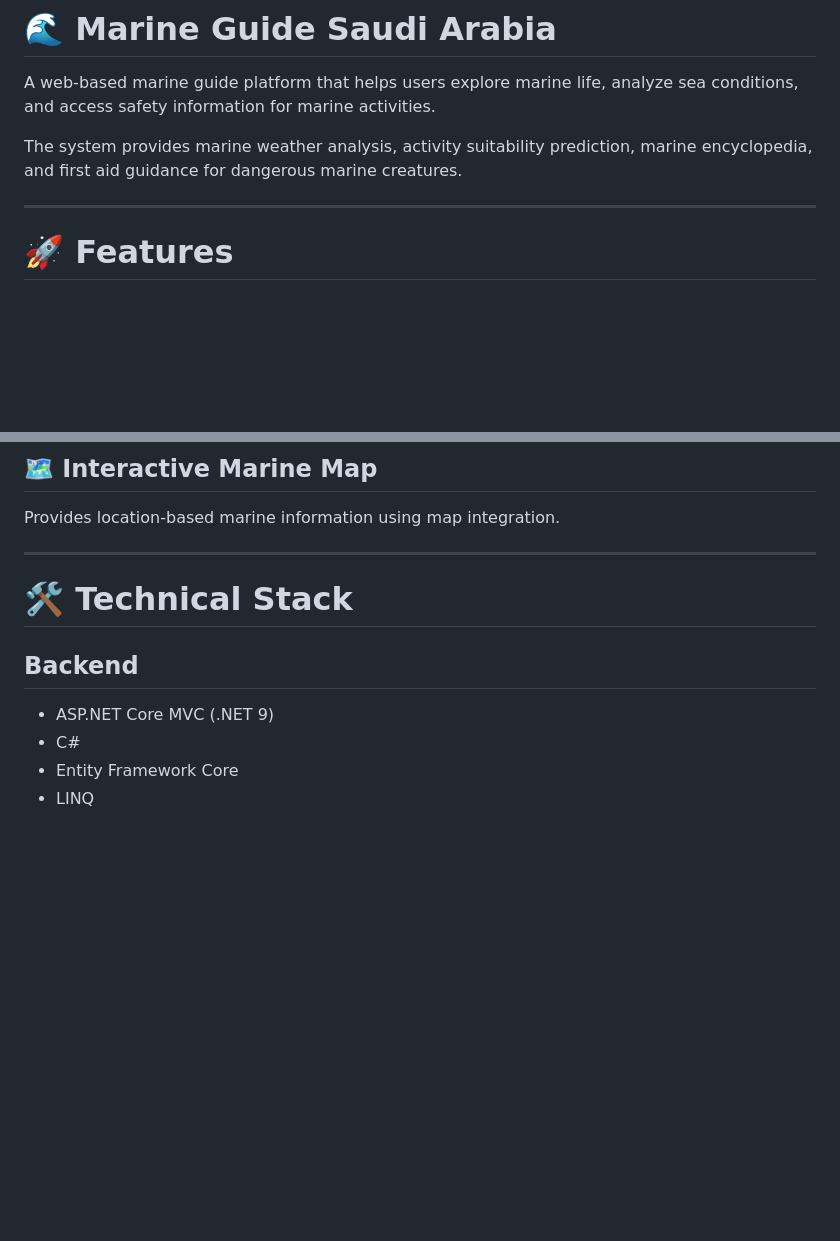
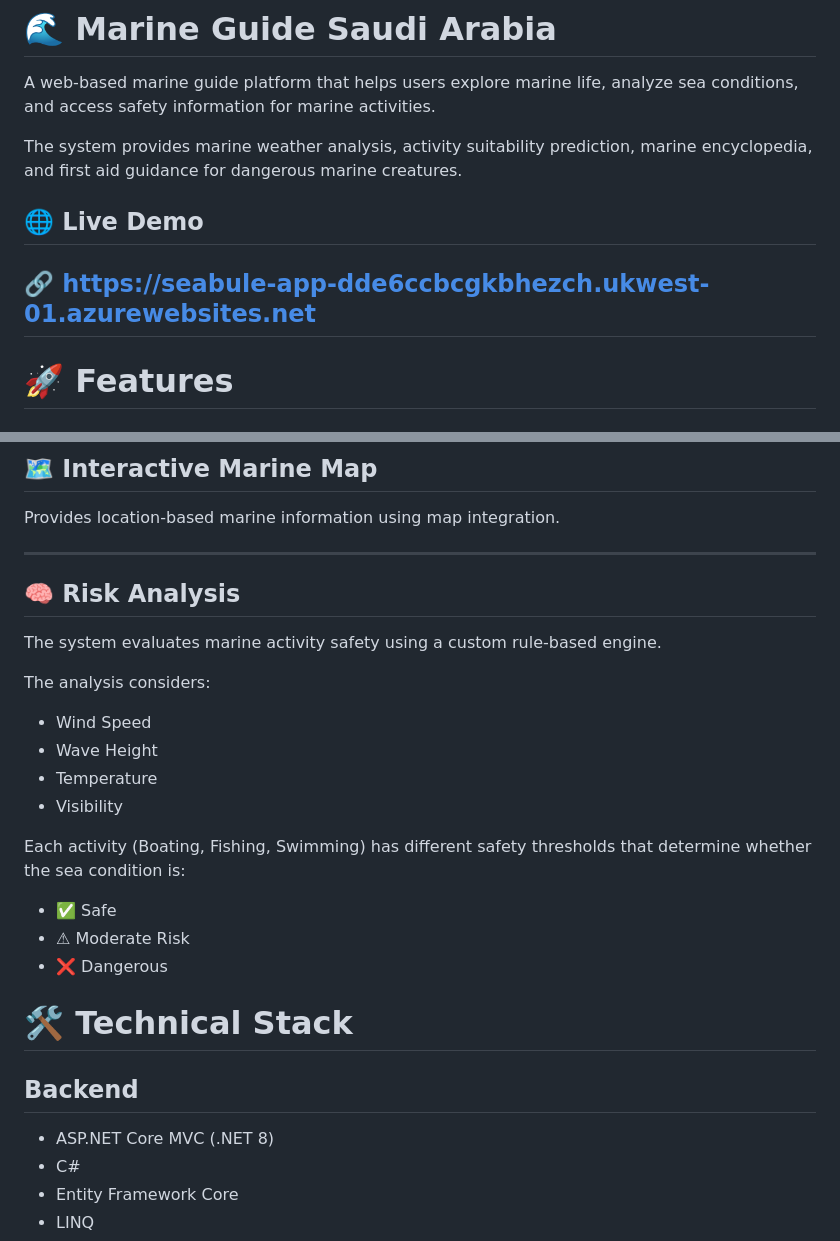
Before and after one commit to shahdhere/Marine-Guide, a Markdown page: README.md, 2 parts joined by grey strips. Drawn GitHub-style; blank space fills up the shorter version.

Commit message:
Update README with live demo and .NET version
Added live demo link and updated technical stack version.

```diff
--- a/README.md
+++ b/README.md
@@ -4,6 +4,8 @@ A web-based marine guide platform that helps users explore marine life, analyze
 
 The system provides marine weather analysis, activity suitability prediction, marine encyclopedia, and first aid guidance for dangerous marine creatures.
 
+## 🌐 Live Demo
+🔗 https://seabule-app-dde6ccbcgkbhezch.ukwest-01.azurewebsites.net
 ---
 
 # 🚀 Features
@@ -68,12 +70,28 @@ Provides safety instructions for dangerous marine creatures:
 Provides location-based marine information using map integration.
 
 ---
+## 🧠 Risk Analysis
+
+The system evaluates marine activity safety using a custom rule-based engine.
+
+The analysis considers:
+
+- Wind Speed
+- Wave Height
+- Temperature
+- Visibility
+
+Each activity (Boating, Fishing, Swimming) has different safety thresholds that determine whether the sea condition is:
+
+- ✅ Safe
+- ⚠ Moderate Risk
+- ❌ Dangerous
 
 # 🛠 Technical Stack
 
 ## Backend
 
-- ASP.NET Core MVC (.NET 9)
+- ASP.NET Core MVC (.NET 8)
 - C#
 - Entity Framework Core
 - LINQ
```
Also changed, not shown: other parts of README.md (+1 -1 lines).
